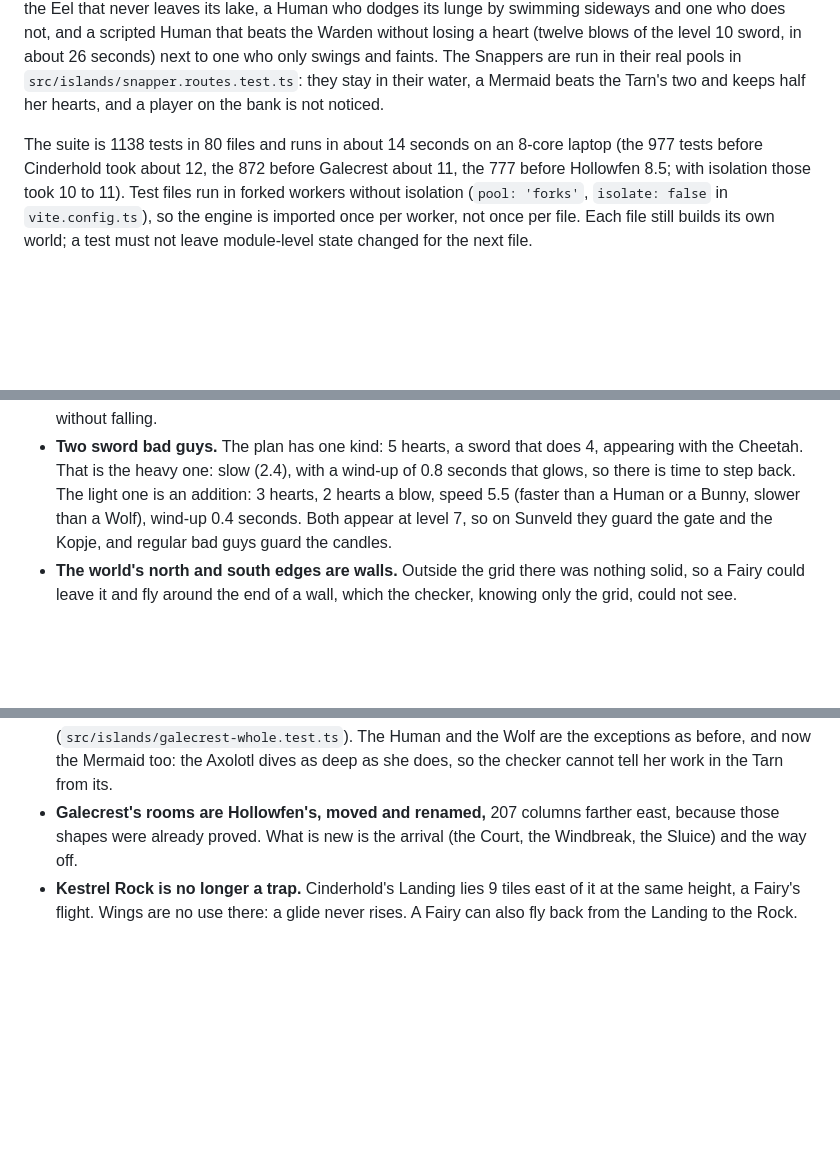
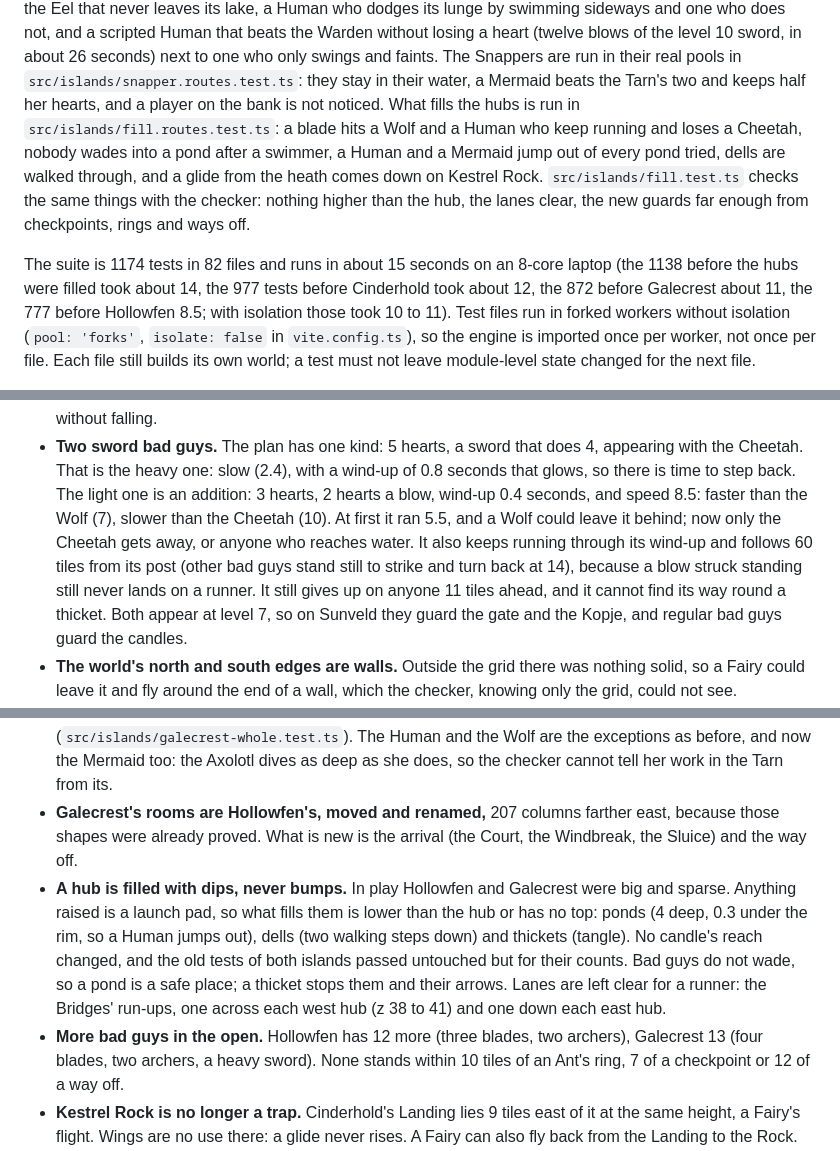
Before and after one commit to thomasmarsh/shape-shifter, a Markdown page: README.md, 3 parts joined by grey strips. Rendered like a GitHub page; blank space fills up the shorter version.

Commit message:
Update the README for the filled hubs and the faster blades

```diff
--- a/README.md
+++ b/README.md
@@ -497,10 +507,16 @@ without losing a heart (twelve blows of the level 10 sword, in about 26
 seconds) next to one who only swings and faints. The Snappers are run in their
 real pools in `src/islands/snapper.routes.test.ts`: they stay in their water, a
 Mermaid beats the Tarn's two and keeps half her hearts, and a player on the
-bank is not noticed.
+bank is not noticed. What fills the hubs is run in
+`src/islands/fill.routes.test.ts`: a blade hits a Wolf and a Human who keep
+running and loses a Cheetah, nobody wades into a pond after a swimmer, a Human
+and a Mermaid jump out of every pond tried, dells are walked through, and a
+glide from the heath comes down on Kestrel Rock. `src/islands/fill.test.ts`
+checks the same things with the checker: nothing higher than the hub, the
+lanes clear, the new guards far enough from checkpoints, rings and ways off.
 
-The suite is 1138 tests in 80 files and runs in about 14 seconds on an 8-core
-laptop (the 977 tests before Cinderhold took about 12, the 872 before Galecrest
+The suite is 1174 tests in 82 files and runs in about 15 seconds on an 8-core
+laptop (the 1138 before the hubs were filled took about 14, the 977 tests before Cinderhold took about 12, the 872 before Galecrest
 about 11, the 777 before Hollowfen 8.5; with isolation those took 10 to 11). Test files run in forked workers without
 isolation (`pool: 'forks'`, `isolate: false` in `vite.config.ts`), so the
 engine is imported once per worker, not once per file. Each file still builds
@@ -682,8 +698,14 @@ These were chosen to get a playable build. Change any of them freely.
 - **Two sword bad guys.** The plan has one kind: 5 hearts, a sword that does 4,
   appearing with the Cheetah. That is the heavy one: slow (2.4), with a wind-up
   of 0.8 seconds that glows, so there is time to step back. The light one is
-  an addition: 3 hearts, 2 hearts a blow, speed 5.5 (faster than a Human or a
-  Bunny, slower than a Wolf), wind-up 0.4 seconds. Both appear at level 7, so
+  an addition: 3 hearts, 2 hearts a blow, wind-up 0.4 seconds, and speed 8.5:
+  faster than the Wolf (7), slower than the Cheetah (10). At first it ran 5.5,
+  and a Wolf could leave it behind; now only the Cheetah gets away, or anyone
+  who reaches water. It also keeps running through its wind-up and follows 60
+  tiles from its post (other bad guys stand still to strike and turn back at
+  14), because a blow struck standing still never lands on a runner. It still
+  gives up on anyone 11 tiles ahead, and it cannot find its way round a
+  thicket. Both appear at level 7, so
   on Sunveld they guard the gate and the Kopje, and regular bad guys guard the
   candles.
 - **The world's north and south edges are walls.** Outside the grid there was
@@ -830,6 +852,19 @@ These were chosen to get a playable build. Change any of them freely.
 - **Galecrest's rooms are Hollowfen's, moved and renamed,** 207 columns
   farther east, because those shapes were already proved. What is new is the
   arrival (the Court, the Windbreak, the Sluice) and the way off.
+- **A hub is filled with dips, never bumps.** In play Hollowfen and Galecrest
+  were big and sparse. Anything raised is a launch pad, so what fills them is
+  lower than the hub or has no top: ponds (4 deep, 0.3 under the rim, so a
+  Human jumps out), dells (two walking steps down) and thickets (tangle).
+  No candle's reach changed, and the old tests of both islands passed
+  untouched but for their counts. Bad guys do not wade, so a pond is a safe
+  place; a thicket stops them and their arrows. Lanes are left clear for a
+  runner: the Bridges' run-ups, one across each west hub (z 38 to 41) and one
+  down each east hub.
+- **More bad guys in the open.** Hollowfen has 12 more (three blades, two
+  archers), Galecrest 13 (four blades, two archers, a heavy sword). None
+  stands within 10 tiles of an Ant's ring, 7 of a checkpoint or 12 of a way
+  off.
 - **Kestrel Rock is no longer a trap.** Cinderhold's Landing lies 9 tiles east
   of it at the same height, a Fairy's flight. Wings are no use there: a glide
   never rises. A Fairy can also fly back from the Landing to the Rock.
```
Also changed, not shown: other parts of README.md (+16 -6 lines).
